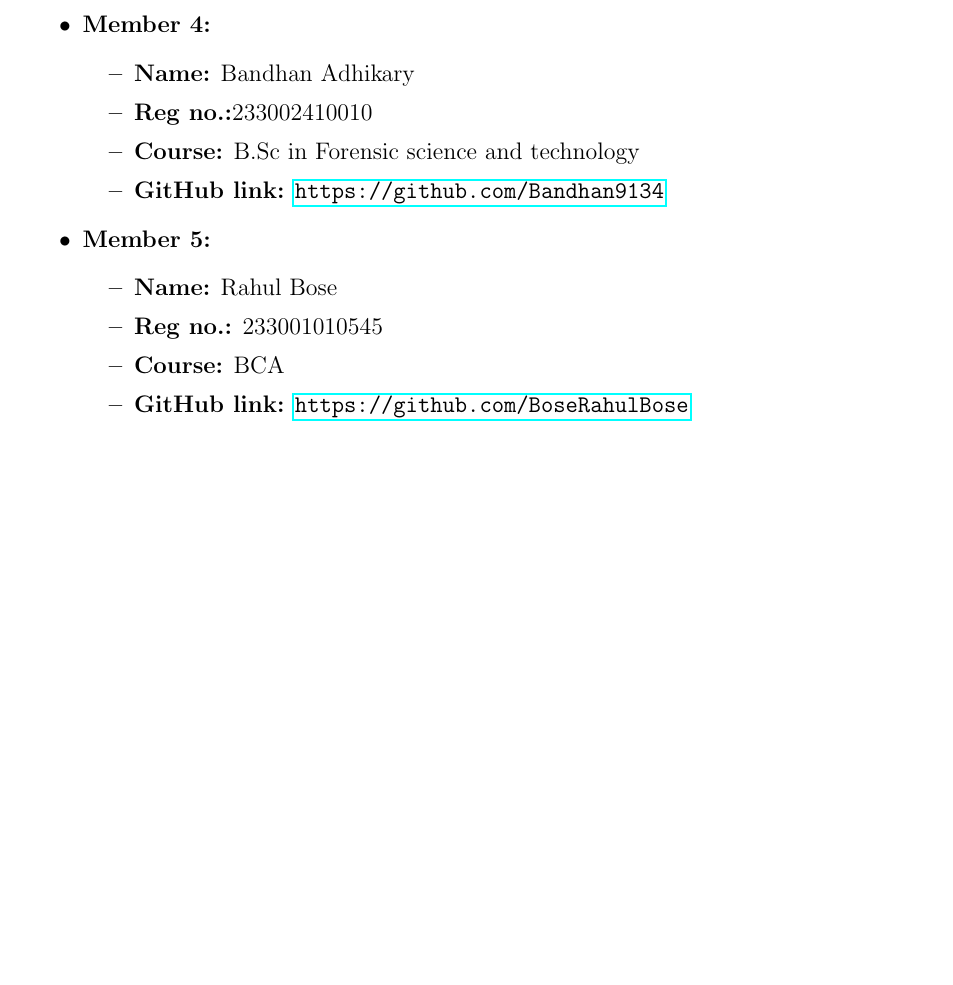
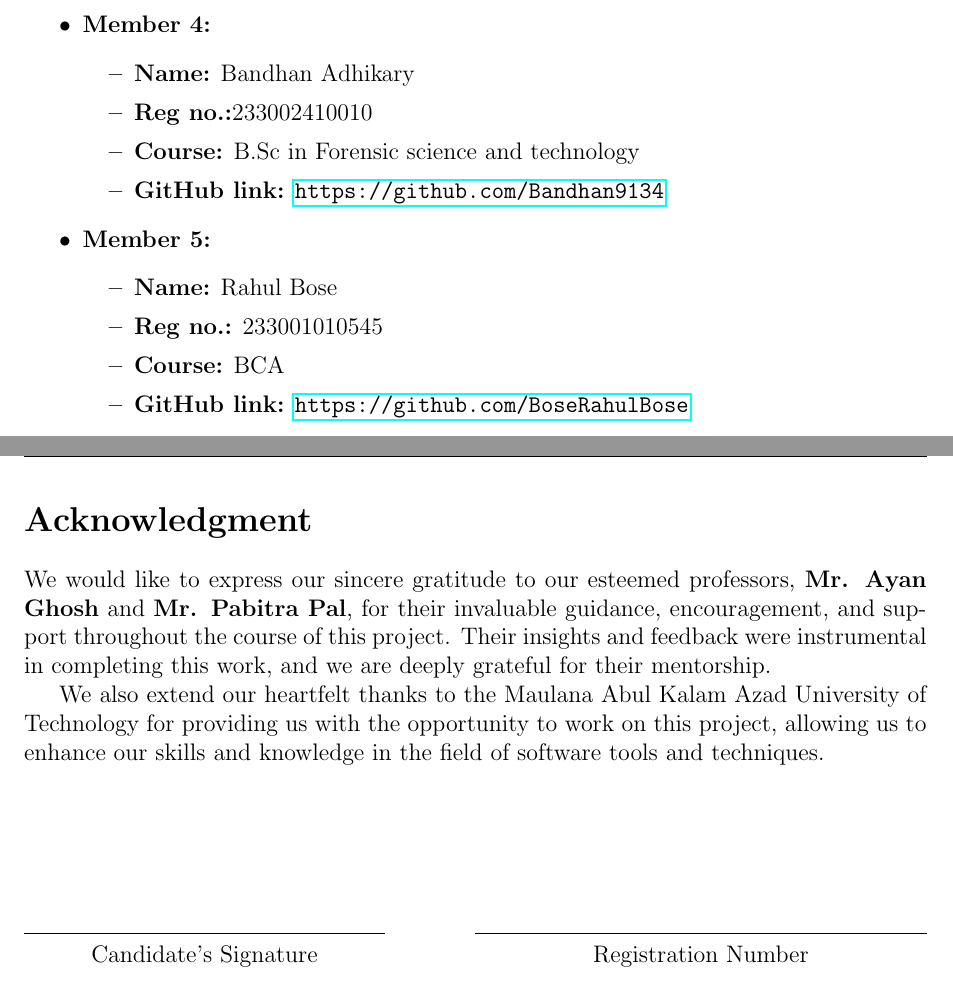
Before and after one commit to SS-Data-Hub/Lab-Notebook-Team-18, a LaTeX document (main.tex): part of page 2 of 9 before the commit and two parts of pages 2 and 3 of 10 after it, the two joined at a grey line, cut so that both start at the same text, the shorter picture padded with empty space. Compiled offline with pdfLaTeX.

Commit message:
Update main.tex (added Acknowledgment)

```diff
--- a/main.tex
+++ b/main.tex
@@ -69,7 +69,18 @@
         \item \textbf{GitHub link:} \url{https://github.com/BoseRahulBose}
     \end{itemize}
 \end{itemize}
+\newpage
+\section*{Acknowledgment}
 
+We would like to express our sincere gratitude to our esteemed professors, \textbf{Mr. Ayan Ghosh} and \textbf{Mr. Pabitra Pal}, for their invaluable guidance, encouragement, and support throughout the course of this project. Their insights and feedback were instrumental in completing this work, and we are deeply grateful for their mentorship.
+
+We also extend our heartfelt thanks to the Maulana Abul Kalam Azad University of Technology for providing us with the opportunity to work on this project, allowing us to enhance our skills and knowledge in the field of software tools and techniques.
+
+\vspace{1in}
+
+\noindent\makebox[0.4\textwidth]{\hrulefill} \hfill \makebox[0.5\textwidth]{\hrulefill}
+
+\noindent\makebox[0.4\textwidth]{Candidate's Signature} \hfill \makebox[0.5\textwidth]{Registration Number}
 \newpage
 
 \tableofcontents
```
